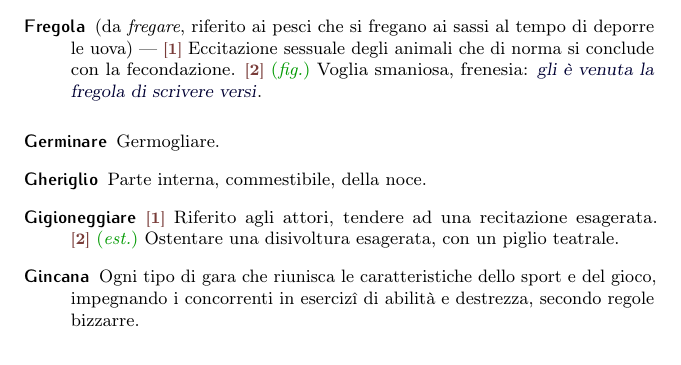
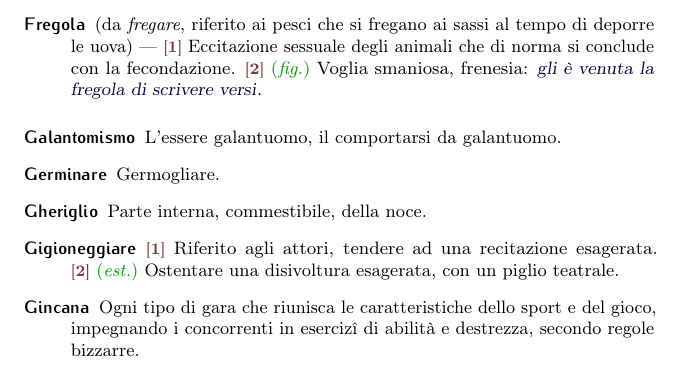
Before and after one commit to pdigiglio/dizionario, a LaTeX document (main.tex, which reads listeParole/G.tex): part of page 8 of 18, cut so that both start at the same text. Compiled offline with pdfLaTeX.

Commit message:
add 'galantomismo'

```diff
--- a/listeParole/G.tex
+++ b/listeParole/G.tex
@@ -40,3 +40,8 @@
     name        = {Guitto},% 2016-11-26
     description = {\switch{1}~Meschino, che vivere miseramente più per sordidezza e trascuratezza che per povertà. \switch{2}~Attore comico di scarso talento che conduce una vita miserabile in compagnie girovaghe}%
 }
+
+\newglossaryentry{galantomismo}{% 12
+    name        = {Galantomismo},% 2017-11-12
+    description = {L'essere galantuomo, il comportarsi da galantuomo}%
+}
```
